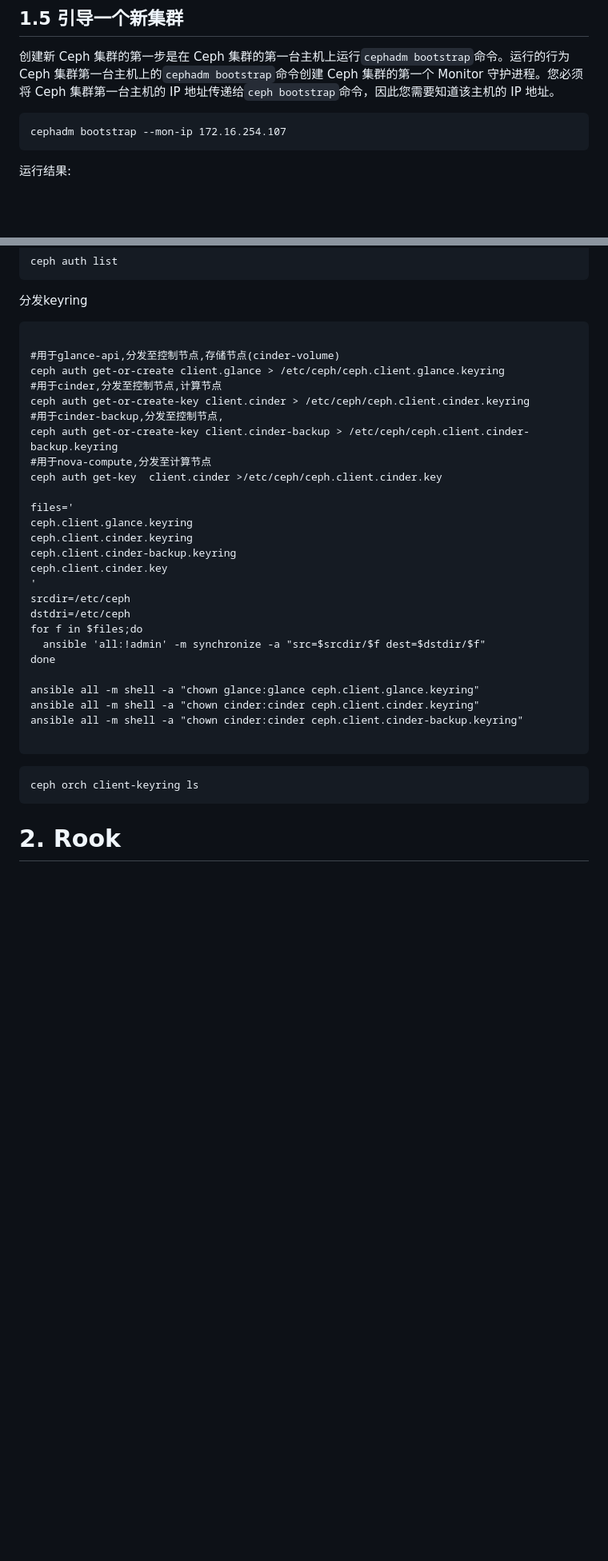
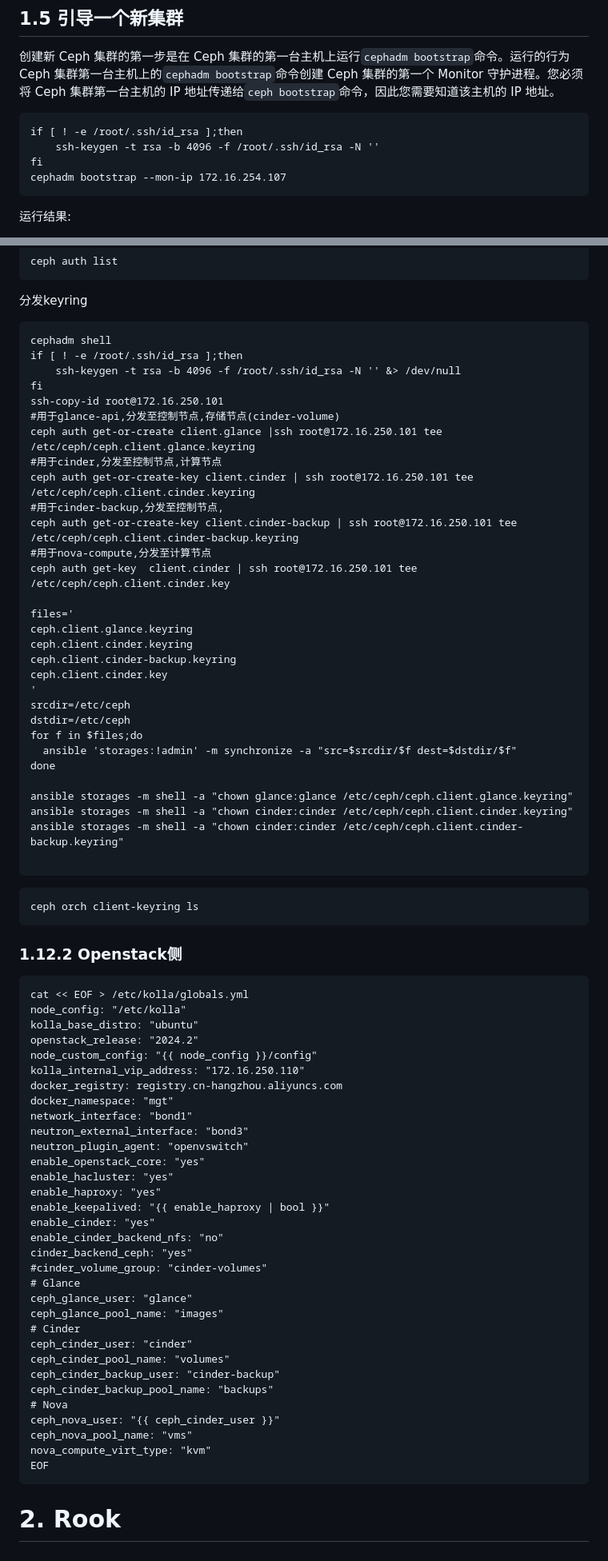
Before and after one commit to cxlj2003/notebook, a Markdown page: docs/云计算相关/快速部署Ceph.md, 2 parts joined by grey strips. Shown at 80% size. GitHub-like rendering; blank space fills up the shorter version.

````diff
--- a/docs/云计算相关/快速部署Ceph.md
+++ b/docs/云计算相关/快速部署Ceph.md
@@ -443,6 +443,9 @@ docker tag  registry.cn-hangzhou.aliyuncs.com/mgt/ceph:v19.2.0 quay.io/ceph/ceph
 创建新 Ceph 集群的第一步是在 Ceph 集群的第一台主机上运行`cephadm bootstrap`命令。运行的行为 Ceph 集群第一台主机上的`cephadm bootstrap`命令创建 Ceph 集群的第一个 Monitor 守护进程。您必须将 Ceph 集群第一台主机的 IP 地址传递给`ceph bootstrap`命令，因此您需要知道该主机的 IP 地址。
 
 ```
+if [ ! -e /root/.ssh/id_rsa ];then
+	ssh-keygen -t rsa -b 4096 -f /root/.ssh/id_rsa -N ''
+fi
 cephadm bootstrap --mon-ip 172.16.254.107
 ```
 运行结果:
@@ -886,15 +921,19 @@ ceph auth list
 分发keyring
 
 ```
-
+cephadm shell
+if [ ! -e /root/.ssh/id_rsa ];then
+	ssh-keygen -t rsa -b 4096 -f /root/.ssh/id_rsa -N '' &> /dev/null
+fi
+ssh-copy-id root@172.16.250.101
 #用于glance-api,分发至控制节点,存储节点(cinder-volume)
-ceph auth get-or-create client.glance > /etc/ceph/ceph.client.glance.keyring
+ceph auth get-or-create client.glance |ssh root@172.16.250.101 tee /etc/ceph/ceph.client.glance.keyring
 #用于cinder,分发至控制节点,计算节点
-ceph auth get-or-create-key client.cinder > /etc/ceph/ceph.client.cinder.keyring
+ceph auth get-or-create-key client.cinder | ssh root@172.16.250.101 tee /etc/ceph/ceph.client.cinder.keyring
 #用于cinder-backup,分发至控制节点,
-ceph auth get-or-create-key client.cinder-backup > /etc/ceph/ceph.client.cinder-backup.keyring
+ceph auth get-or-create-key client.cinder-backup | ssh root@172.16.250.101 tee  /etc/ceph/ceph.client.cinder-backup.keyring
 #用于nova-compute,分发至计算节点
-ceph auth get-key  client.cinder >/etc/ceph/ceph.client.cinder.key
+ceph auth get-key  client.cinder | ssh root@172.16.250.101 tee /etc/ceph/ceph.client.cinder.key
 
 files='
 ceph.client.glance.keyring
@@ -903,14 +942,14 @@ ceph.client.cinder-backup.keyring
 ceph.client.cinder.key
 '
 srcdir=/etc/ceph
-dstdri=/etc/ceph
+dstdir=/etc/ceph
 for f in $files;do
-  ansible 'all:!admin' -m synchronize -a "src=$srcdir/$f dest=$dstdir/$f"
+  ansible 'storages:!admin' -m synchronize -a "src=$srcdir/$f dest=$dstdir/$f"
 done
 
-ansible all -m shell -a "chown glance:glance ceph.client.glance.keyring"
-ansible all -m shell -a "chown cinder:cinder ceph.client.cinder.keyring"
-ansible all -m shell -a "chown cinder:cinder ceph.client.cinder-backup.keyring"
+ansible storages -m shell -a "chown glance:glance /etc/ceph/ceph.client.glance.keyring"
+ansible storages -m shell -a "chown cinder:cinder /etc/ceph/ceph.client.cinder.keyring"
+ansible storages -m shell -a "chown cinder:cinder /etc/ceph/ceph.client.cinder-backup.keyring"
 
 ```
 
@@ -918,4 +957,40 @@ ansible all -m shell -a "chown cinder:cinder ceph.client.cinder-backup.keyring"
 ceph orch client-keyring ls
 ```
 
+### 1.12.2 Openstack侧
+
+```
+cat << EOF > /etc/kolla/globals.yml
+node_config: "/etc/kolla"
+kolla_base_distro: "ubuntu"
+openstack_release: "2024.2"
+node_custom_config: "{{ node_config }}/config"
+kolla_internal_vip_address: "172.16.250.110"
+docker_registry: registry.cn-hangzhou.aliyuncs.com
+docker_namespace: "mgt"
+network_interface: "bond1"
+neutron_external_interface: "bond3"
+neutron_plugin_agent: "openvswitch"
+enable_openstack_core: "yes"
+enable_hacluster: "yes"
+enable_haproxy: "yes"
+enable_keepalived: "{{ enable_haproxy | bool }}"
+enable_cinder: "yes"
+enable_cinder_backend_nfs: "no"
+cinder_backend_ceph: "yes"
+#cinder_volume_group: "cinder-volumes"
+# Glance
+ceph_glance_user: "glance"
+ceph_glance_pool_name: "images"
+# Cinder
+ceph_cinder_user: "cinder"
+ceph_cinder_pool_name: "volumes"
+ceph_cinder_backup_user: "cinder-backup"
+ceph_cinder_backup_pool_name: "backups"
+# Nova
+ceph_nova_user: "{{ ceph_cinder_user }}"
+ceph_nova_pool_name: "vms"
+nova_compute_virt_type: "kvm"
+EOF
+```
 # 2. Rook
````
Also changed, not shown: other parts of docs/云计算相关/快速部署Ceph.md (+70 -38 lines).
